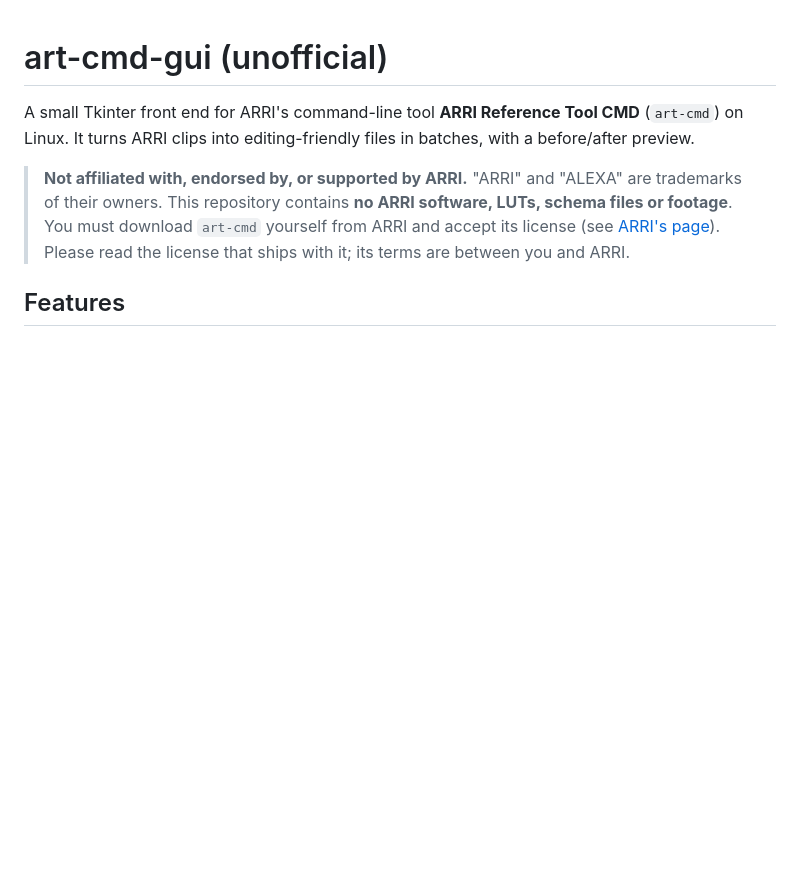
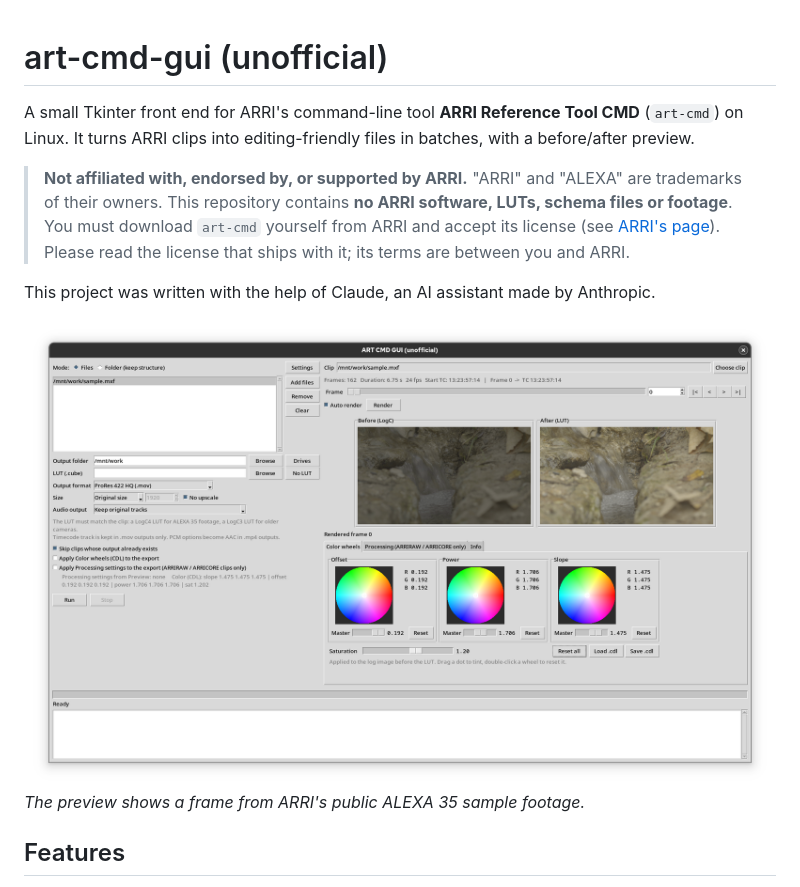
Before and after one commit to bahmandadashi/art-cmd-gui, a Markdown page: README.md, the part around the change. Rendered like a GitHub page; pictures changed too: screenshots/main-window.png; blank space fills up the shorter version.

Commit message:
Restore Claude note, add new screenshot

```diff
--- a/README.md
+++ b/README.md
@@ -7,6 +7,11 @@ It turns ARRI clips into editing-friendly files in batches, with a before/after
 > This repository contains **no ARRI software, LUTs, schema files or footage**. You must download
 > `art-cmd` yourself from ARRI and accept its license (see [ARRI's page](https://www.arri.com/en/learn-help/learn-help-camera-system/tools/arri-reference-tool)).
 > Please read the license that ships with it; its terms are between you and ARRI.
+
+This project was written with the help of Claude, an AI assistant made by Anthropic.
+
+![Main window](screenshots/main-window.png)
+*The preview shows a frame from ARRI's public ALEXA 35 sample footage.*
 
 ## Features
 
```
